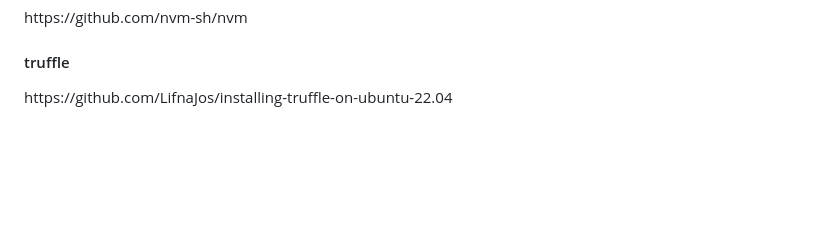
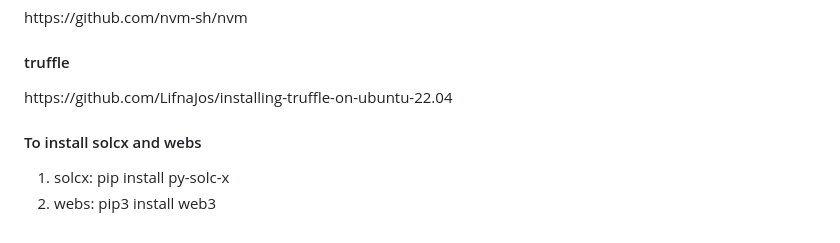
Before and after one commit to tlukanie/blockchain-for-42, a Markdown page: README.md, the part around the change. GitHub-like rendering; blank space fills up the shorter version.

```diff
--- a/README.md
+++ b/README.md
@@ -91,3 +91,8 @@ const instance = await HelloBlockchain.at("0xYourContractAddressHere");
 <p>https://github.com/nvm-sh/nvm</p>
 <h4>truffle</h4>
 <p>https://github.com/LifnaJos/installing-truffle-on-ubuntu-22.04</p>
+<h4>To install solcx and webs</h4>
+<ol>
+  <li>solcx: pip install py-solc-x</li>
+  <li>webs: pip3 install web3</li>
+</ol>
```
